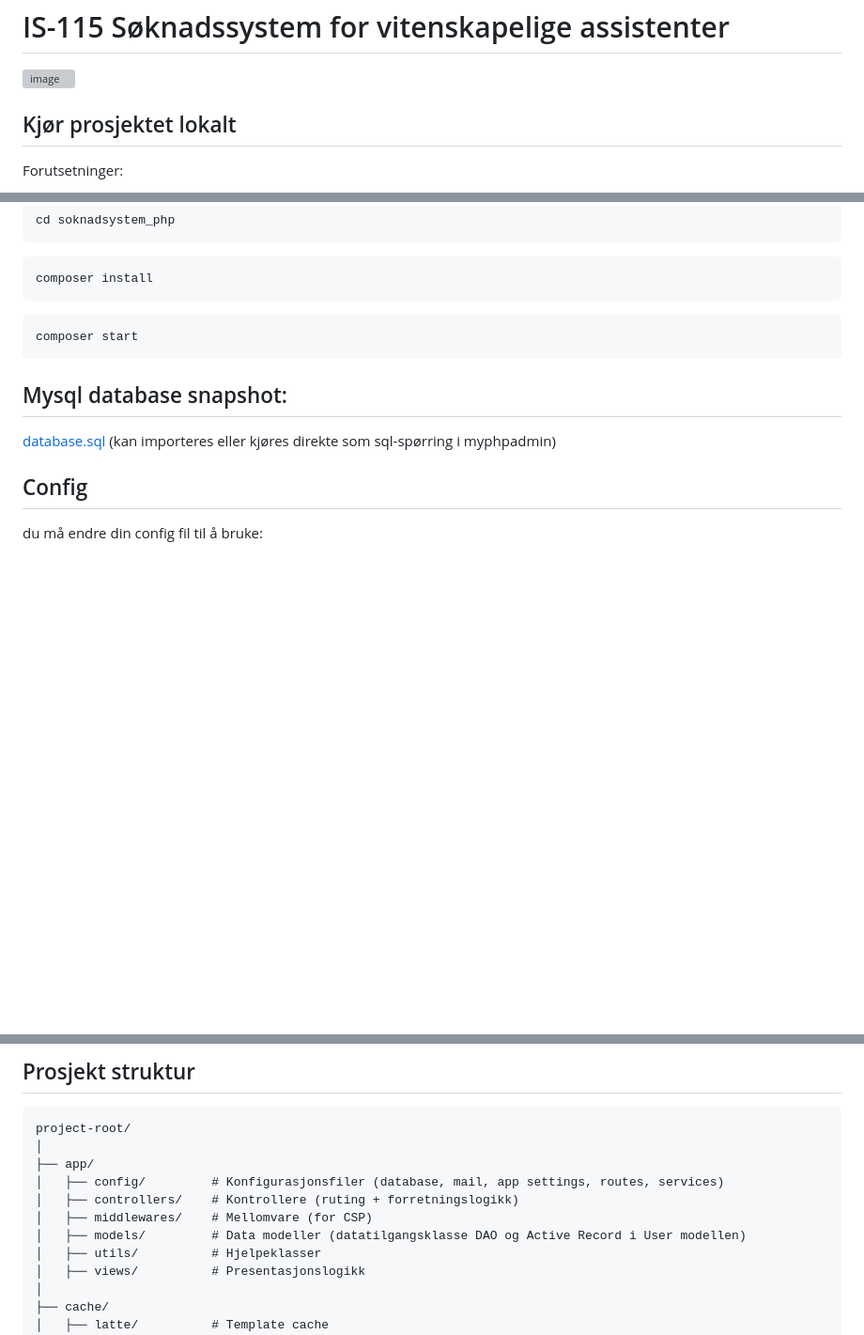
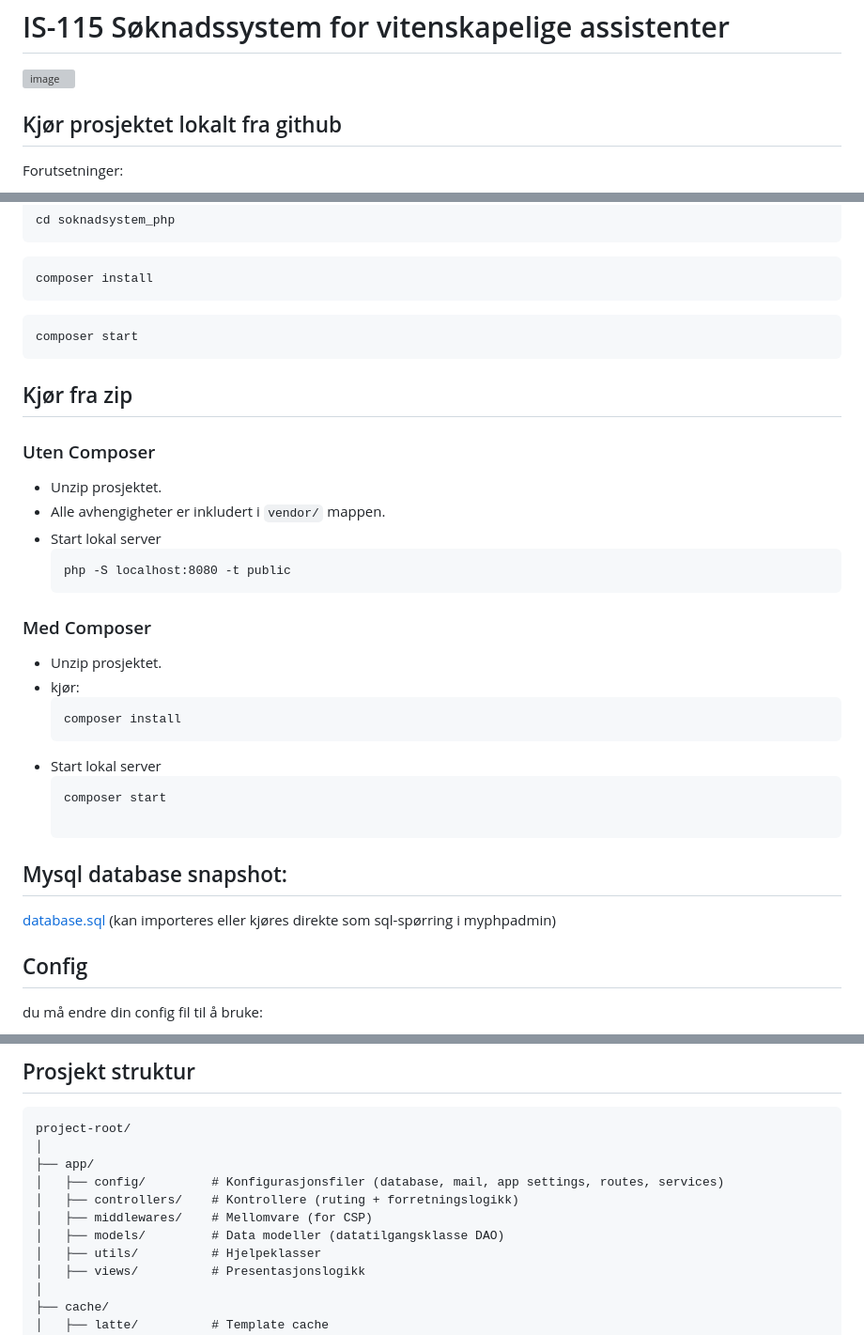
Before and after one commit to SimonPortillo/soknadsystem_php, a Markdown page: README.md, 3 parts joined by grey strips. Shown: that part at 94% size. Drawn GitHub-style; blank space fills up the shorter version; grey boxes are pictures that could not be loaded.

Commit message:
Revise README with local run instructions and Composer
Updated instructions for running the project locally and added details for using Composer.

````diff
--- a/README.md
+++ b/README.md
@@ -1,7 +1,7 @@
 # IS-115 Søknadssystem for vitenskapelige assistenter
 <img width="1902" height="906" alt="image" src="https://github.com/user-attachments/assets/d6cd1e1e-55ad-40f1-8633-ad6d6fa50091" />
 
-## Kjør prosjektet lokalt
+## Kjør prosjektet lokalt fra github
 Forutsetninger:
  - du xampp installert https://www.apachefriends.org/ (apache og mysql)
  - du har composer dependency manager https://getcomposer.org/ (kun nødvending hvis du kloner fra github)
@@ -19,11 +19,28 @@ composer install
 composer start
 ```
 
+## Kjør fra zip
+
+### Uten Composer
+- Unzip prosjektet.
+- Alle avhengigheter er inkludert i `vendor/` mappen.
+- Start lokal server
+  ```
+  php -S localhost:8080 -t public
+  ```
+
+### Med Composer
+- Unzip prosjektet.
+- kjør:
+  ```
+  composer install
+  ```
+- Start lokal server
+  ```
+  composer start
+
 ## Mysql database snapshot:
 [database.sql](database.sql) (kan importeres eller kjøres direkte som sql-spørring i myphpadmin)
-
-
-
 
 ## Config
 du må endre din config fil til å bruke:
@@ -77,7 +94,7 @@ project-root/
 │   ├── config/         # Konfigurasjonsfiler (database, mail, app settings, routes, services)
 │   ├── controllers/    # Kontrollere (ruting + forretningslogikk)
 │   ├── middlewares/    # Mellomvare (for CSP)
-│   ├── models/         # Data modeller (datatilgangsklasse DAO og Active Record i User modellen)
+│   ├── models/         # Data modeller (datatilgangsklasse DAO)
 │   ├── utils/          # Hjelpeklasser
 │   ├── views/          # Presentasjonslogikk
 │
````
